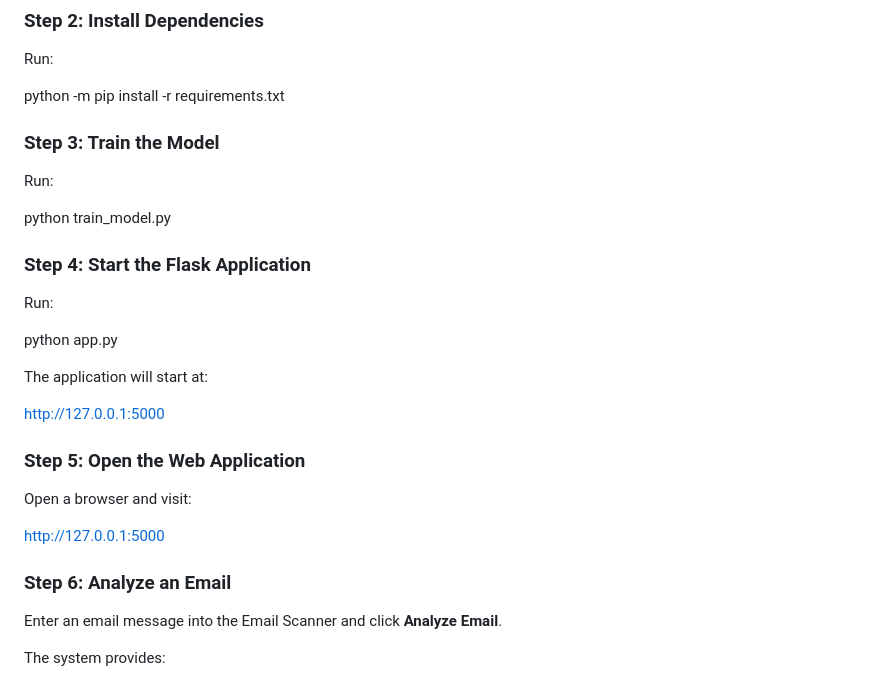
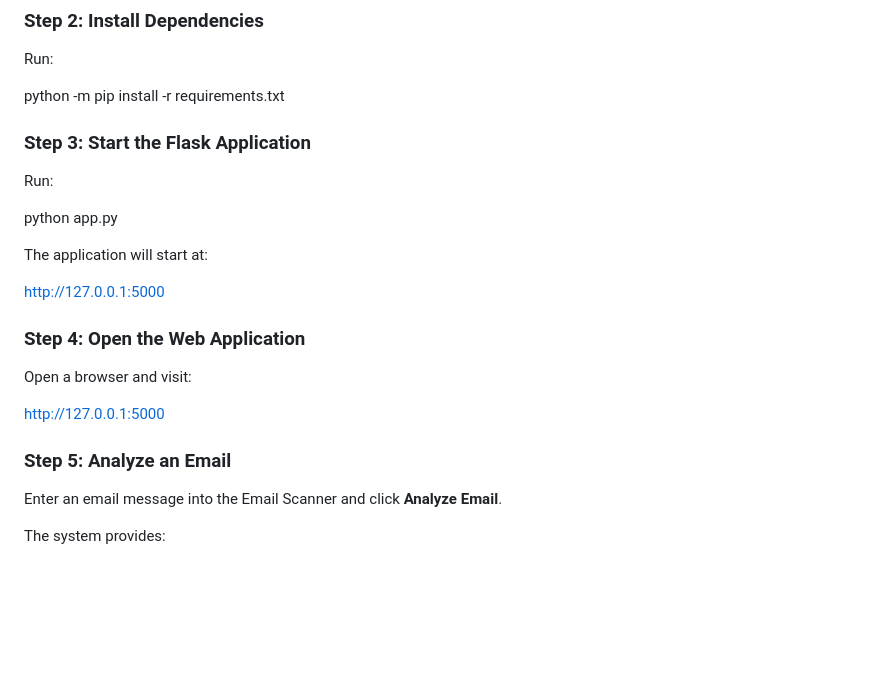
Before and after one commit to hemanthkd-05/phishing-email-detection-model, a Markdown page: README.md, the part around the change. Rendered like a GitHub page; blank space fills up the shorter version.

Commit message:
Fix README execution instructions

```diff
--- a/README.md
+++ b/README.md
@@ -151,13 +151,8 @@ Run:
 
 python -m pip install -r requirements.txt
 
-### Step 3: Train the Model
 
-Run:
-
-python train_model.py
-
-### Step 4: Start the Flask Application
+### Step 3: Start the Flask Application
 
 Run:
 
@@ -167,13 +162,13 @@ The application will start at:
 
 http://127.0.0.1:5000
 
-### Step 5: Open the Web Application
+### Step 4: Open the Web Application
 
 Open a browser and visit:
 
 http://127.0.0.1:5000
 
-### Step 6: Analyze an Email
+### Step 5: Analyze an Email
 
 Enter an email message into the Email Scanner and click **Analyze Email**.
 
```
